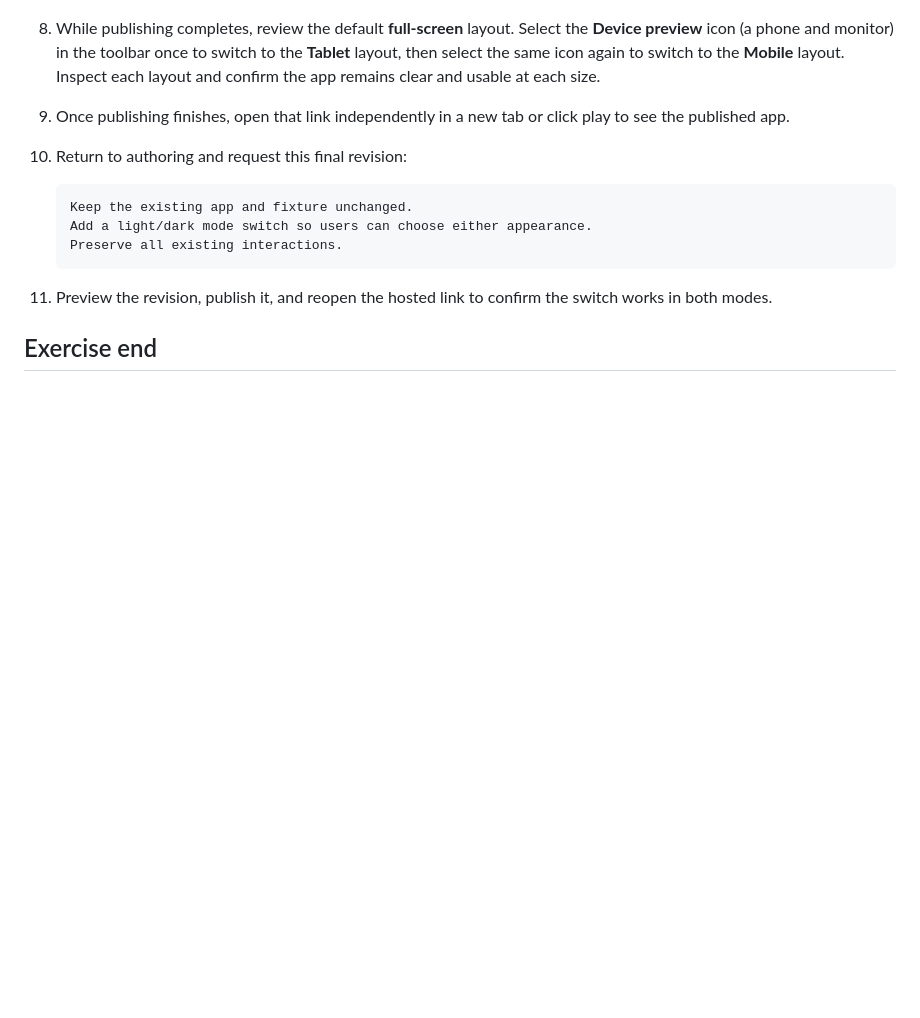
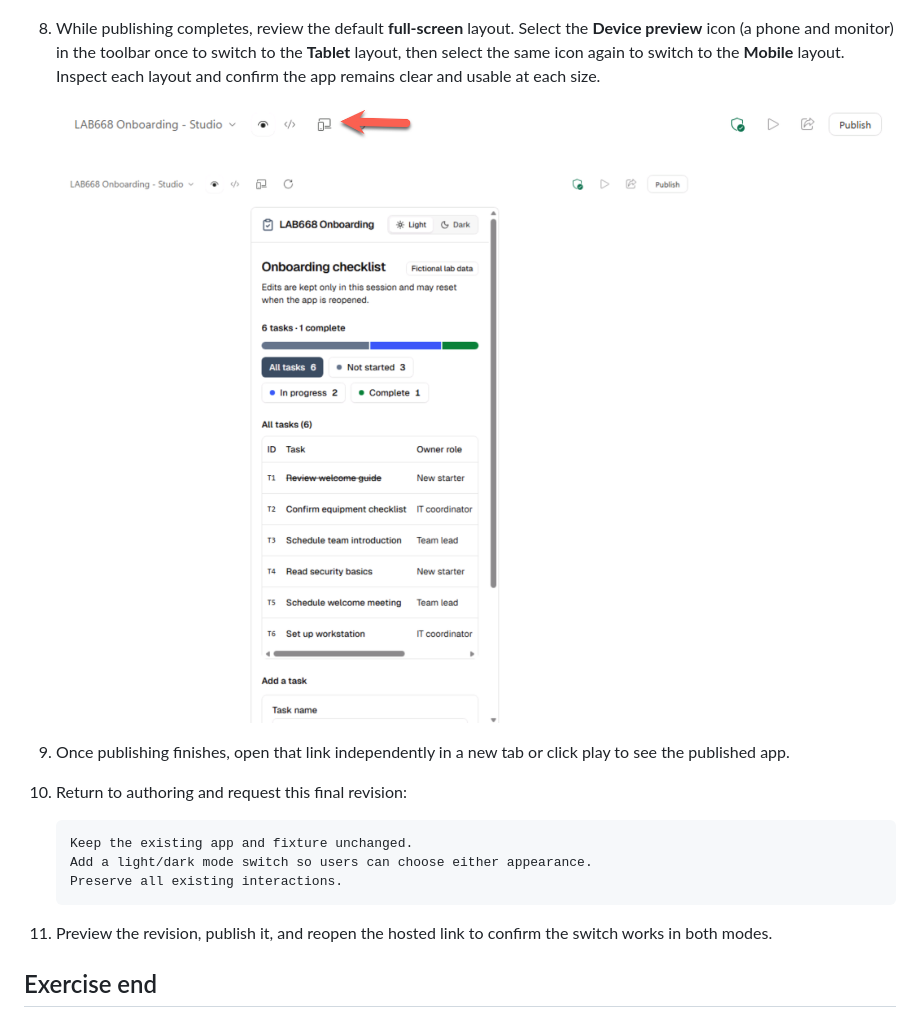
Before and after one commit to microsoft/ignite26-LAB668, a Markdown page: instructions/03-exercise-2-copilot-studio.md, the part around the change. GitHub-like rendering; pictures changed too: img/02.4-device-preview-icon.png (added), img/02.5-mobile-preview.png (added); blank space fills up the shorter version.

Commit message:
Illustrate Device preview icon and mobile layout

```diff
--- a/instructions/03-exercise-2-copilot-studio.md
+++ b/instructions/03-exercise-2-copilot-studio.md
@@ -91,6 +91,10 @@ Copilot Studio supports enterprise agents, workflows and now apps. This exercise
 
 1. While publishing completes, review the default **full-screen** layout. Select the **Device preview** icon (a phone and monitor) in the toolbar once to switch to the **Tablet** layout, then select the same icon again to switch to the **Mobile** layout. Inspect each layout and confirm the app remains clear and usable at each size.
 
+    ![Device preview icon in the toolbar](../img/02.4-device-preview-icon.png)
+
+    ![App in the mobile preview layout](../img/02.5-mobile-preview.png)
+
 1. Once publishing finishes, open that link independently in a new tab or click play to see the published app.
 
 1. Return to authoring and request this final revision:
```
